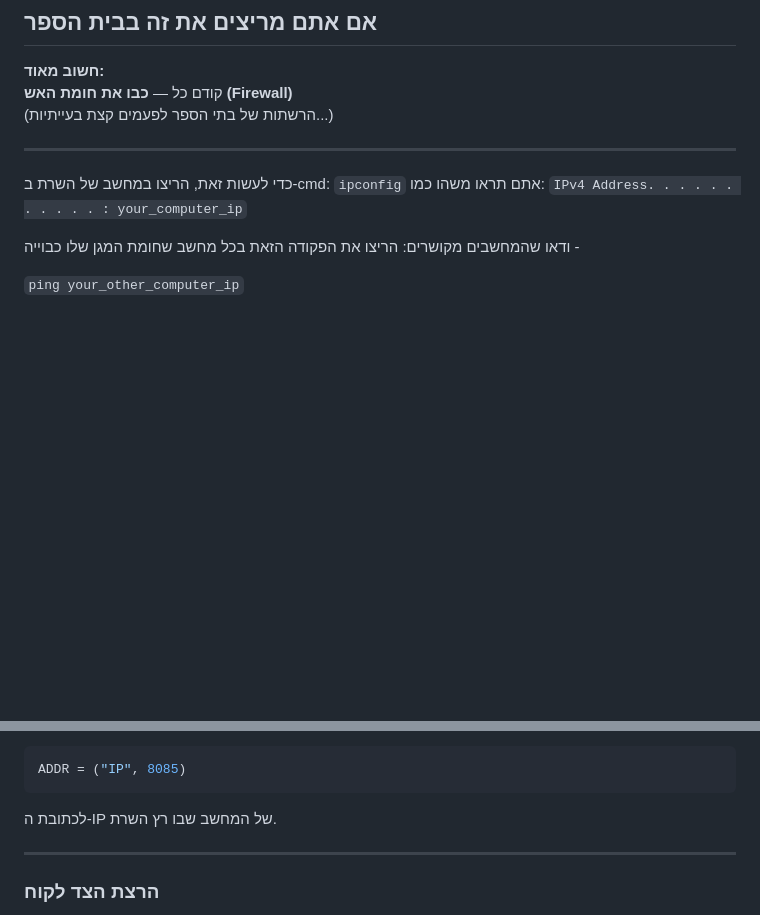
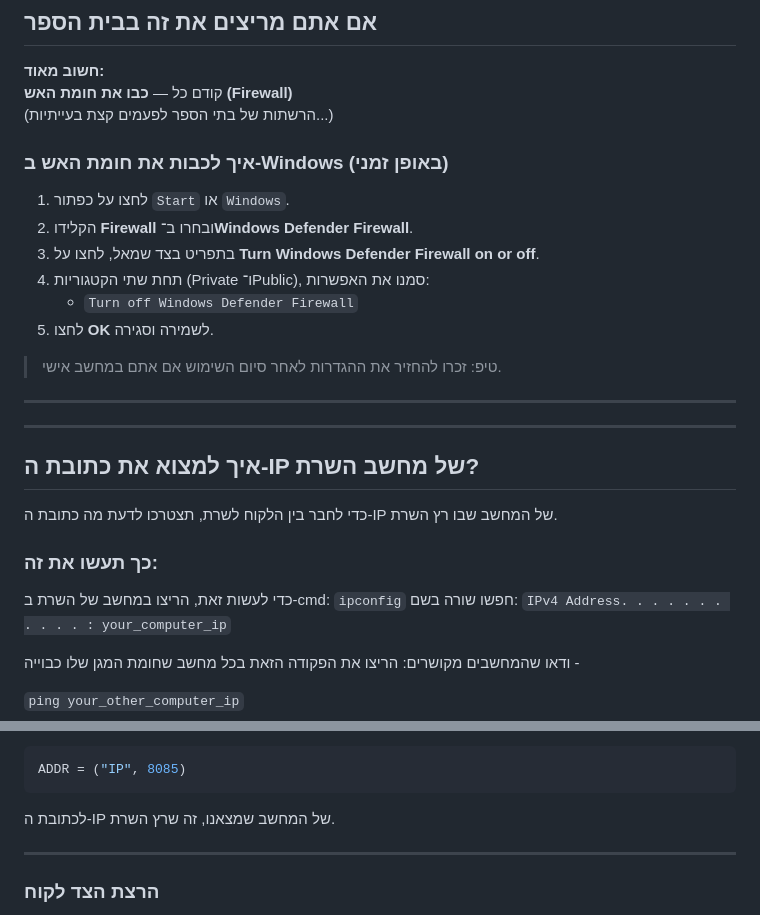
Before and after one commit to Kingman199/projct, a Markdown page: README_HE.md, 2 parts joined by grey strips. GitHub-like rendering; blank space fills up the shorter version.

````diff
--- a/README_HE.md
+++ b/README_HE.md
@@ -16,10 +16,27 @@ Client_Side ───┘ # כל קבצי הצד לקוח / אתר נמצאים
 קודם כל — **כבו את חומת האש (Firewall)**
 (הרשתות של בתי הספר לפעמים קצת בעייתיות...)
 
+### איך לכבות את חומת האש ב-Windows (באופן זמני)
+
+1. לחצו על כפתור `Start` או `Windows`.
+2. הקלידו **Firewall** ובחרו ב־**Windows Defender Firewall**.
+3. בתפריט בצד שמאל, לחצו על **Turn Windows Defender Firewall on or off**.
+4. תחת שתי הקטגוריות (Private ו־Public), סמנו את האפשרות:
+   - `Turn off Windows Defender Firewall`
+5. לחצו **OK** לשמירה וסגירה.
+
+>  טיפ: זכרו להחזיר את ההגדרות לאחר סיום השימוש אם אתם במחשב אישי.
+
 ---
+---
+## איך למצוא את כתובת ה-IP של מחשב השרת?
+
+כדי לחבר בין הלקוח לשרת, תצטרכו לדעת מה כתובת ה-IP של המחשב שבו רץ השרת.
+
+### כך תעשו את זה:
 כדי לעשות זאת, הריצו במחשב של השרת ב-cmd:
  ```ipconfig```
- אתם תראו משהו כמו:
+חפשו שורה בשם:
 ```IPv4 Address. . . . . . . . . . . : your_computer_ip```
 
 ודאו שהמחשבים מקושרים: הריצו את הפקודה הזאת בכל מחשב שחומת המגן שלו כבוייה -
@@ -76,7 +93,7 @@ py Main.py
  ```python
  ADDR = ("IP", 8085)
  ```
- לכתובת ה-IP של המחשב שבו רץ השרת.
+ לכתובת ה-IP של המחשב שמצאנו, זה שרץ השרת.
 
 ---
 
````
Also changed, not shown: other parts of README_HE.md (+1 -1 lines).
